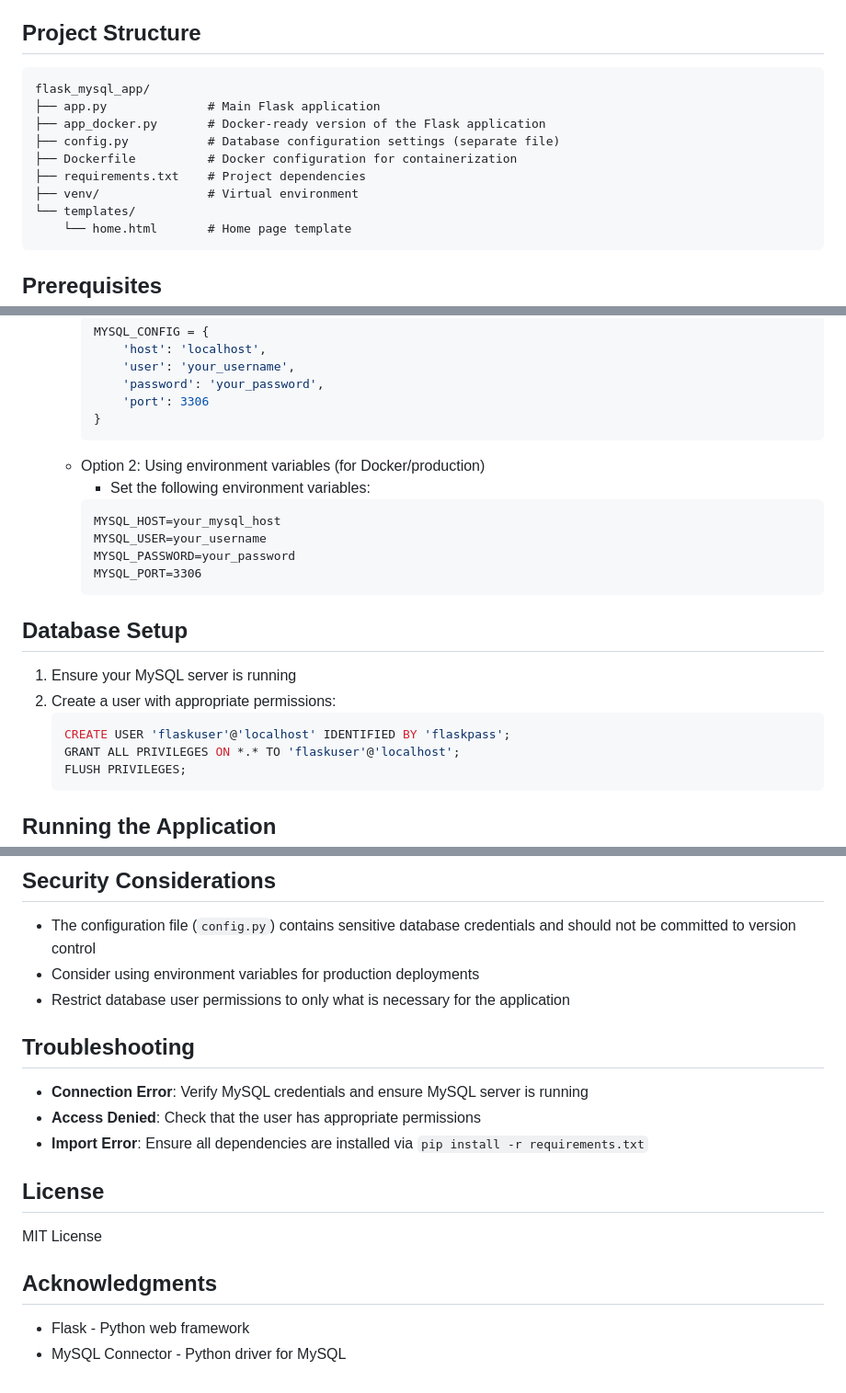
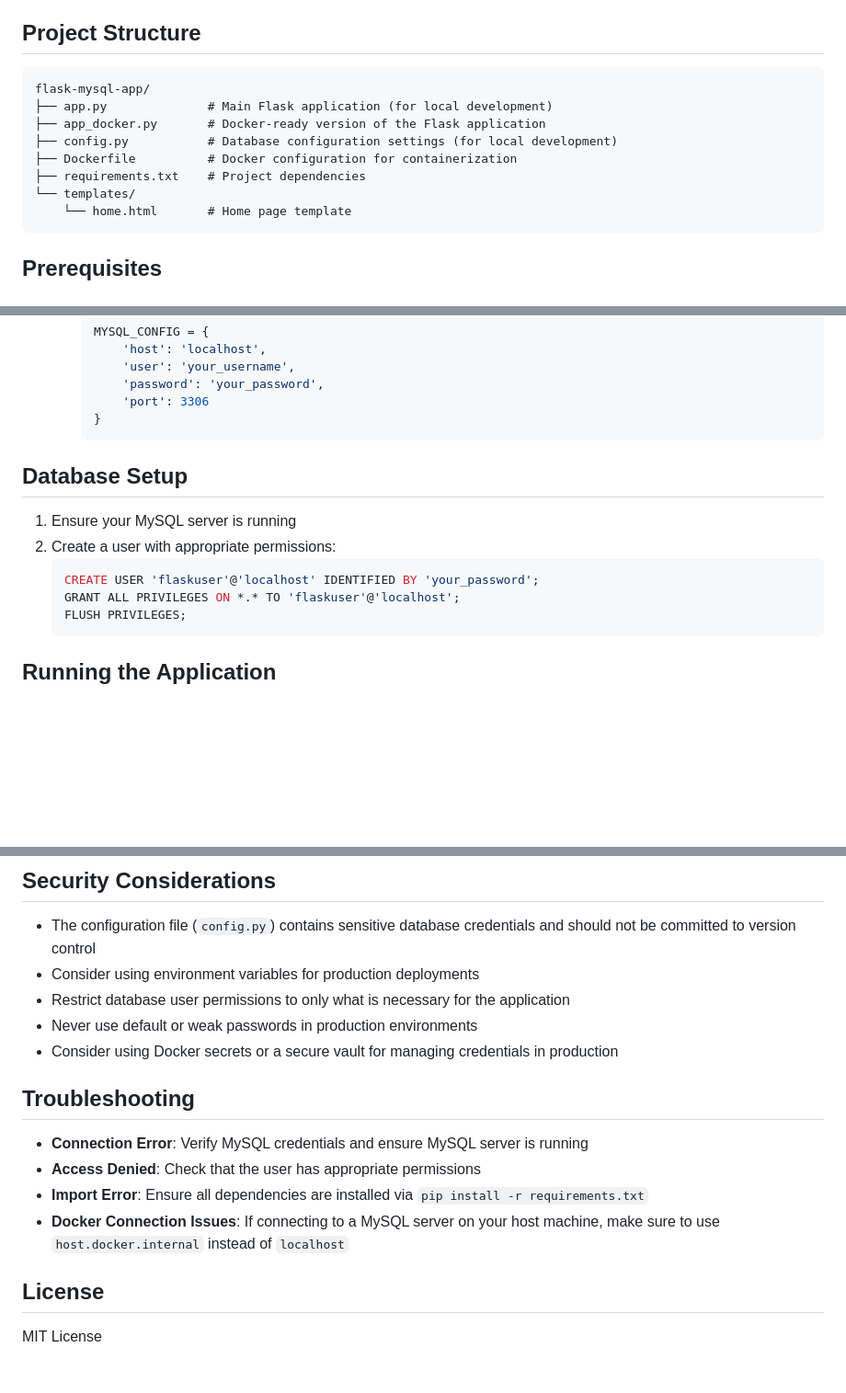
Before and after one commit to ramnaniakshay/flask-mysql-app, a Markdown page: README.md, 3 parts joined by grey strips. Shown: that part at 92% size. GitHub-like rendering; blank space fills up the shorter version.

````diff
--- a/README.md
+++ b/README.md
@@ -14,13 +14,12 @@ This application demonstrates how to:
 ## Project Structure
 
 ```
-flask_mysql_app/
-├── app.py              # Main Flask application
+flask-mysql-app/
+├── app.py              # Main Flask application (for local development)
 ├── app_docker.py       # Docker-ready version of the Flask application
-├── config.py           # Database configuration settings (separate file)
+├── config.py           # Database configuration settings (for local development)
 ├── Dockerfile          # Docker configuration for containerization
 ├── requirements.txt    # Project dependencies
-├── venv/               # Virtual environment
 └── templates/
     └── home.html       # Home page template
 ```
@@ -62,21 +61,13 @@ flask_mysql_app/
          'port': 3306
      }
      ```
-   - Option 2: Using environment variables (for Docker/production)
-     - Set the following environment variables:
-     ```
-     MYSQL_HOST=your_mysql_host
-     MYSQL_USER=your_username
-     MYSQL_PASSWORD=your_password
-     MYSQL_PORT=3306
-     ```
 
 ## Database Setup
 
 1. Ensure your MySQL server is running
 2. Create a user with appropriate permissions:
    ```sql
-   CREATE USER 'flaskuser'@'localhost' IDENTIFIED BY 'flaskpass';
+   CREATE USER 'flaskuser'@'localhost' IDENTIFIED BY 'your_password';
    GRANT ALL PRIVILEGES ON *.* TO 'flaskuser'@'localhost';
    FLUSH PRIVILEGES;
    ```
@@ -126,18 +180,16 @@ flask_mysql_app/
 - The configuration file (`config.py`) contains sensitive database credentials and should not be committed to version control
 - Consider using environment variables for production deployments
 - Restrict database user permissions to only what is necessary for the application
+- Never use default or weak passwords in production environments
+- Consider using Docker secrets or a secure vault for managing credentials in production
 
 ## Troubleshooting
 
 - **Connection Error**: Verify MySQL credentials and ensure MySQL server is running
 - **Access Denied**: Check that the user has appropriate permissions
 - **Import Error**: Ensure all dependencies are installed via `pip install -r requirements.txt`
+- **Docker Connection Issues**: If connecting to a MySQL server on your host machine, make sure to use `host.docker.internal` instead of `localhost`
 
 ## License
 
 MIT License
-
-## Acknowledgments
-
-- Flask - Python web framework
-- MySQL Connector - Python driver for MySQL
````
Also changed, not shown: other parts of README.md (+66 -3 lines).
